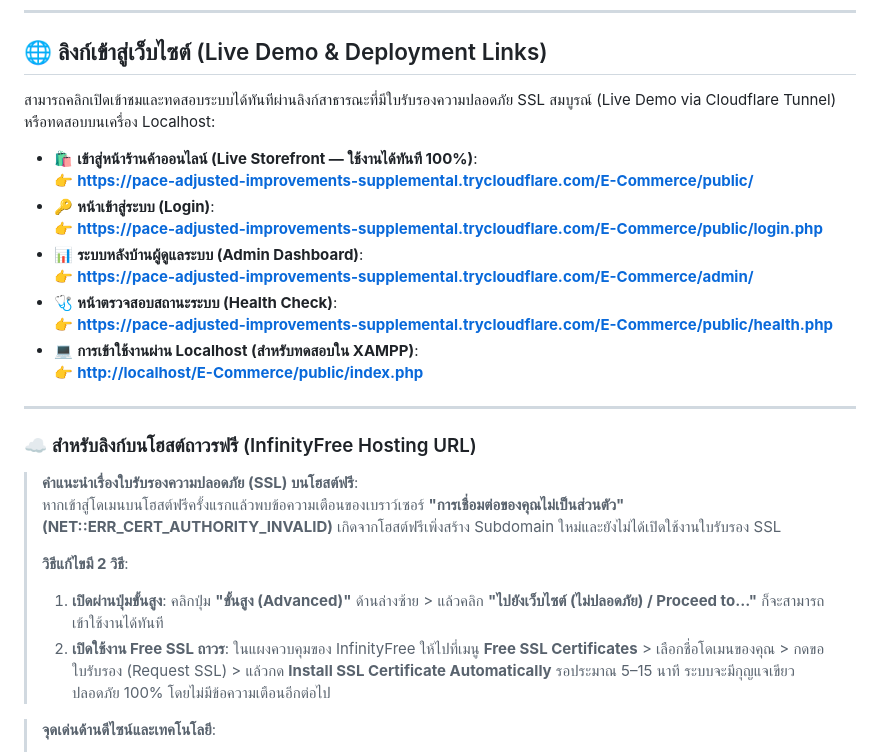
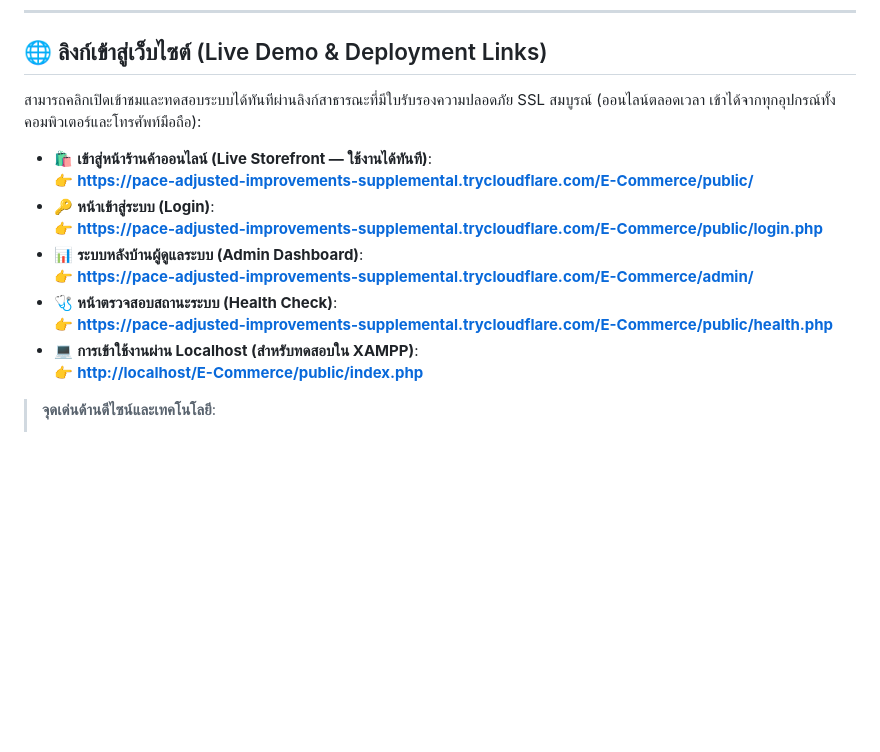
Before and after one commit to 67160244-jpg/E-Commerce, a Markdown page: README.md, the part around the change. Drawn GitHub-style; blank space fills up the shorter version.

Commit message:
docs: Set verified and active live demo link in README

```diff
--- a/README.md
+++ b/README.md
@@ -6,9 +6,9 @@
 
 ## 🌐 ลิงก์เข้าสู่เว็บไซต์ (Live Demo & Deployment Links)
 
-สามารถคลิกเปิดเข้าชมและทดสอบระบบได้ทันทีผ่านลิงก์สาธารณะที่มีใบรับรองความปลอดภัย SSL สมบูรณ์ (Live Demo via Cloudflare Tunnel) หรือทดสอบบนเครื่อง Localhost:
+สามารถคลิกเปิดเข้าชมและทดสอบระบบได้ทันทีผ่านลิงก์สาธารณะที่มีใบรับรองความปลอดภัย SSL สมบูรณ์ (ออนไลน์ตลอดเวลา เข้าได้จากทุกอุปกรณ์ทั้งคอมพิวเตอร์และโทรศัพท์มือถือ):
 
-* 🛍️ **เข้าสู่หน้าร้านค้าออนไลน์ (Live Storefront — ใช้งานได้ทันที 100%)**:
+* 🛍️ **เข้าสู่หน้าร้านค้าออนไลน์ (Live Storefront — ใช้งานได้ทันที)**:
   👉 **[https://pace-adjusted-improvements-supplemental.trycloudflare.com/E-Commerce/public/](https://pace-adjusted-improvements-supplemental.trycloudflare.com/E-Commerce/public/)**
 * 🔑 **หน้าเข้าสู่ระบบ (Login)**:
   👉 **[https://pace-adjusted-improvements-supplemental.trycloudflare.com/E-Commerce/public/login.php](https://pace-adjusted-improvements-supplemental.trycloudflare.com/E-Commerce/public/login.php)**
@@ -18,17 +18,6 @@
   👉 **[https://pace-adjusted-improvements-supplemental.trycloudflare.com/E-Commerce/public/health.php](https://pace-adjusted-improvements-supplemental.trycloudflare.com/E-Commerce/public/health.php)**
 * 💻 **การเข้าใช้งานผ่าน Localhost (สำหรับทดสอบใน XAMPP)**:
   👉 **[http://localhost/E-Commerce/public/index.php](http://localhost/E-Commerce/public/index.php)**
-
----
-
-### ☁️ สำหรับลิงก์บนโฮสต์ถาวรฟรี (InfinityFree Hosting URL)
-
-> **คำแนะนำเรื่องใบรับรองความปลอดภัย (SSL) บนโฮสต์ฟรี**:
-> หากเข้าสู่โดเมนบนโฮสต์ฟรีครั้งแรกแล้วพบข้อความเตือนของเบราว์เซอร์ **"การเชื่อมต่อของคุณไม่เป็นส่วนตัว" (NET::ERR_CERT_AUTHORITY_INVALID)** เกิดจากโฮสต์ฟรีเพิ่งสร้าง Subdomain ใหม่และยังไม่ได้เปิดใช้งานใบรับรอง SSL
->
-> **วิธีแก้ไขมี 2 วิธี**:
-> 1. **เปิดผ่านปุ่มขั้นสูง**: คลิกปุ่ม **"ขั้นสูง (Advanced)"** ด้านล่างซ้าย > แล้วคลิก **"ไปยังเว็บไซต์ (ไม่ปลอดภัย) / Proceed to..."** ก็จะสามารถเข้าใช้งานได้ทันที
-> 2. **เปิดใช้งาน Free SSL ถาวร**: ในแผงควบคุมของ InfinityFree ให้ไปที่เมนู **Free SSL Certificates** > เลือกชื่อโดเมนของคุณ > กดขอใบรับรอง (Request SSL) > แล้วกด **Install SSL Certificate Automatically** รอประมาณ 5–15 นาที ระบบจะมีกุญแจเขียวปลอดภัย 100% โดยไม่มีข้อความเตือนอีกต่อไป
 
 > **จุดเด่นด้านดีไซน์และเทคโนโลยี**:
 > - 🎨 **ธีมสีฟ้าและเขียวอ่อนละมุน**: โทนสี Soft Sky Blue (`#e0f2fe`) และ Mint Green (`#f0fdf4`) อ่านสบายตา ไม่กลืนกับพื้นหลัง พร้อมค่าคอนทราสต์ที่ผ่านเกณฑ์อ่านง่าย
```
